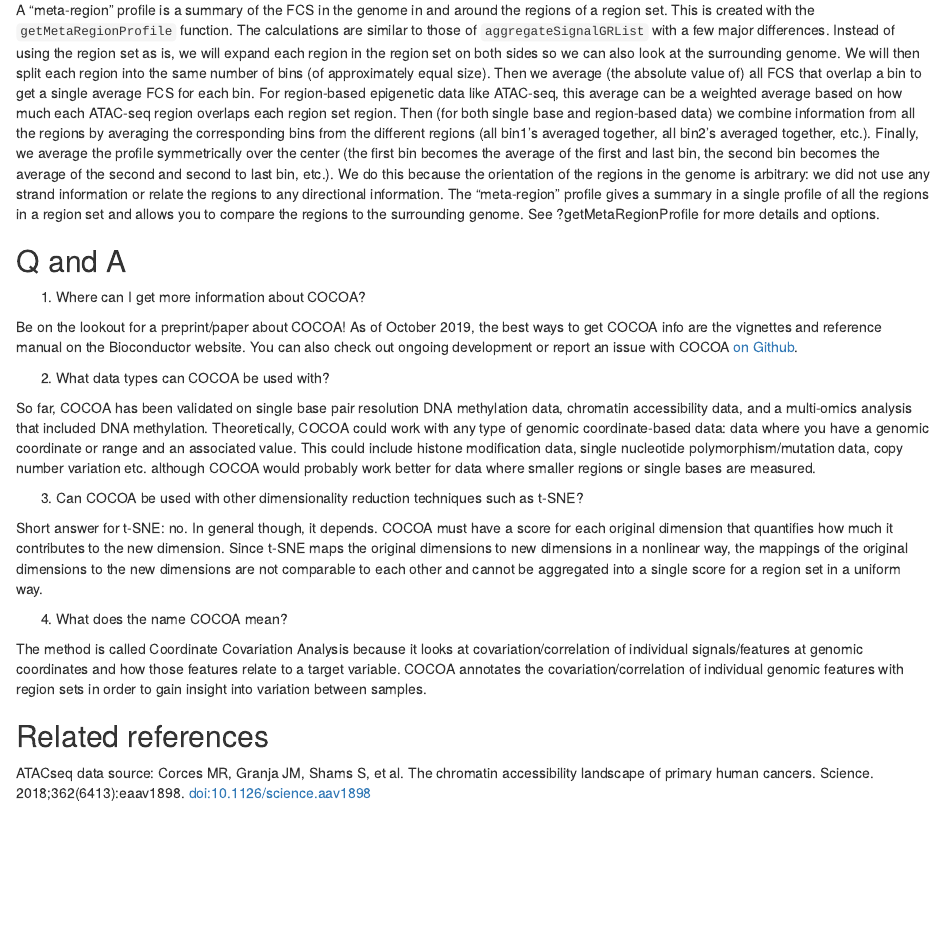
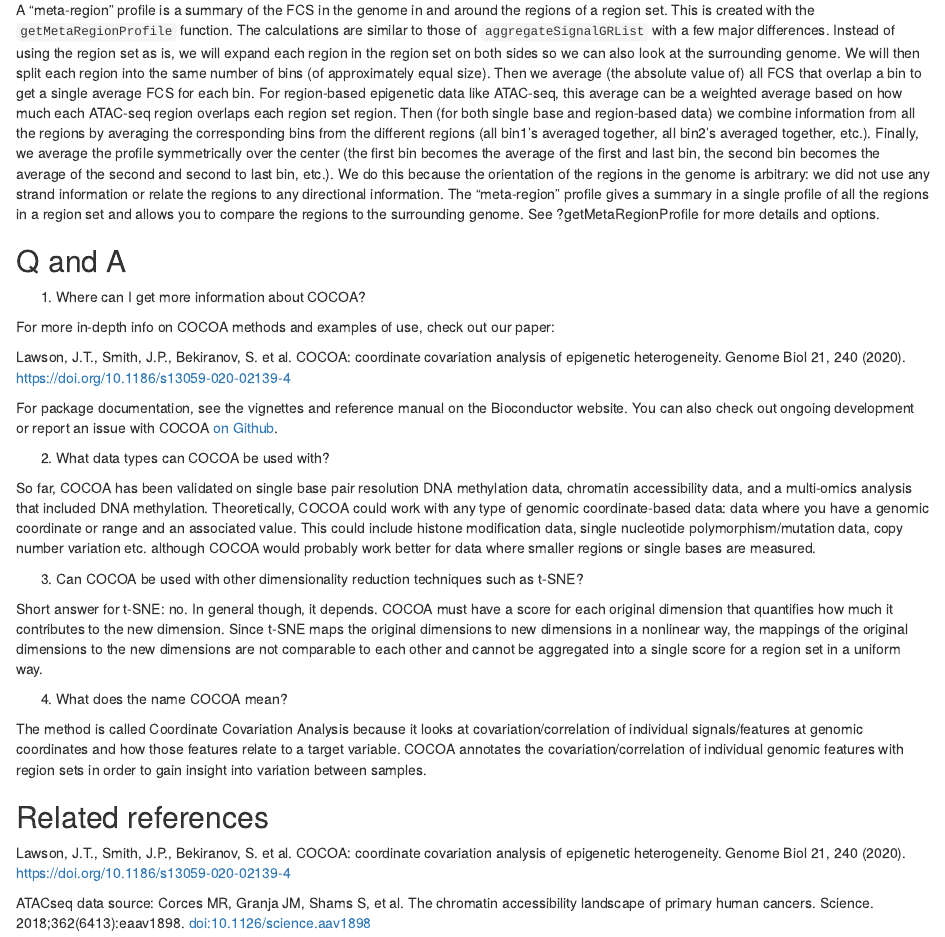
Before and after one commit to databio/COCOA, an R Markdown document (vignettes/IntroToCOCOA.Rmd): the page in a window 1100 px wide, from 11830 px down. Rendered offline with R 4.5, knitr and Pandoc, with nearby package versions; drawn as R Markdown's standard HTML page in place of the format the file asks for; some code elsewhere in the file could not run offline.

Commit message:
Add citation

```diff
--- a/vignettes/IntroToCOCOA.Rmd
+++ b/vignettes/IntroToCOCOA.Rmd
@@ -1051,7 +1051,11 @@
 
 1. Where can I get more information about COCOA?
 
-Be on the lookout for a preprint/paper about COCOA! As of October 2019, the best ways to get COCOA info are the vignettes and reference manual on the Bioconductor website. You can also check out ongoing development or report an issue with COCOA [on Github](https://github.com/databio/COCOA).
+For more in-depth info on COCOA methods and examples of use, check out our paper:
+
+Lawson, J.T., Smith, J.P., Bekiranov, S. et al. COCOA: coordinate covariation analysis of epigenetic heterogeneity. Genome Biol 21, 240 (2020). https://doi.org/10.1186/s13059-020-02139-4
+
+For package documentation, see the vignettes and reference manual on the Bioconductor website. You can also check out ongoing development or report an issue with COCOA [on Github](https://github.com/databio/COCOA).
 
 
 2. What data types can COCOA be used with?
@@ -1071,6 +1075,8 @@
 
 ## Related references {#refs}
 
+Lawson, J.T., Smith, J.P., Bekiranov, S. et al. COCOA: coordinate covariation analysis of epigenetic heterogeneity. Genome Biol 21, 240 (2020). https://doi.org/10.1186/s13059-020-02139-4
+
 ATACseq data source:
 Corces MR, Granja JM, Shams S, et al. The chromatin accessibility landscape of primary human cancers. Science. 2018;362(6413):eaav1898. doi:10.1126/science.aav1898
 
```
